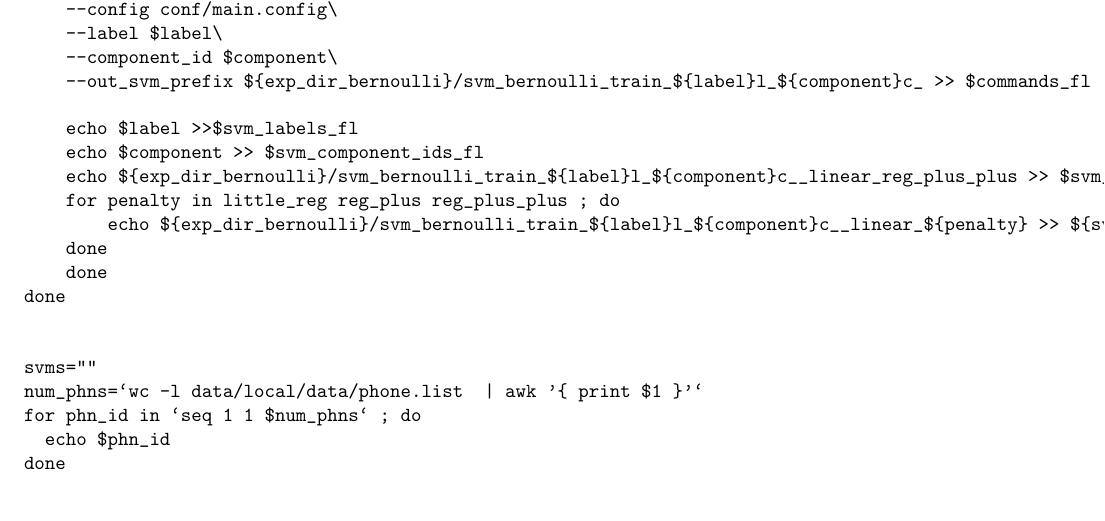
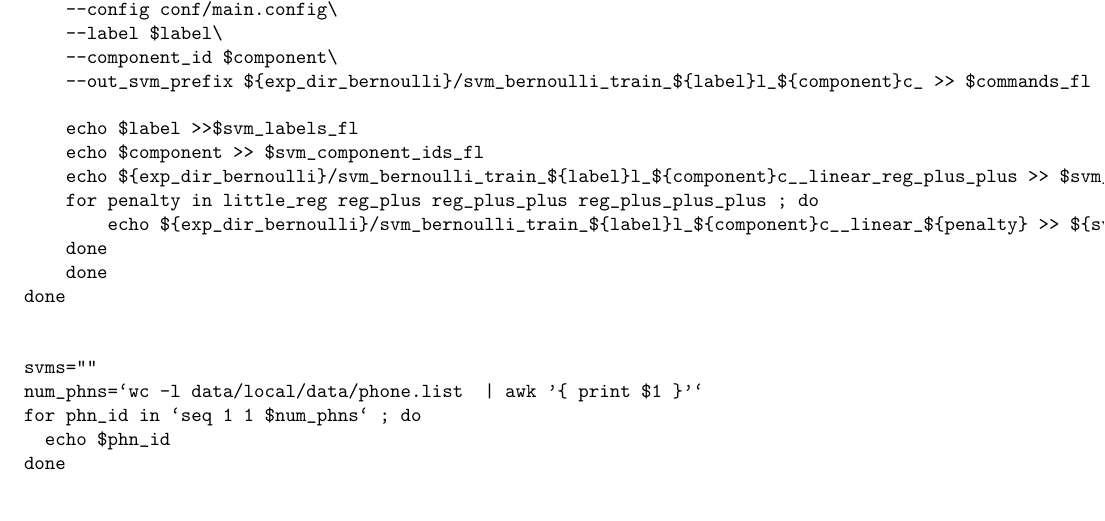
Before and after one commit to markstoehr/phoneclassification, a LaTeX document (writeup.tex): part of page 17 of 28, cut so that both start at the same text. Compiled offline with pdfLaTeX.

Commit message:
added in more penalties for outputing the results

```diff
--- a/writeup.tex
+++ b/writeup.tex
@@ -961,7 +961,7 @@ python local/CGetAllLabels.py --labels ${exp_dir_bernoulli}/bernoulli_train_labe
     echo $label >>$svm_labels_fl
     echo $component >> $svm_component_ids_fl
     echo ${exp_dir_bernoulli}/svm_bernoulli_train_${label}l_${component}c__linear_reg_plus_plus >> $svm_fl_prefices_fl
-    for penalty in little_reg reg_plus reg_plus_plus ; do
+    for penalty in little_reg reg_plus reg_plus_plus reg_plus_plus_plus ; do
         echo ${exp_dir_bernoulli}/svm_bernoulli_train_${label}l_${component}c__linear_${penalty} >> ${svm_fl_prefices_fl}_${penalty}
     done
     done
```
